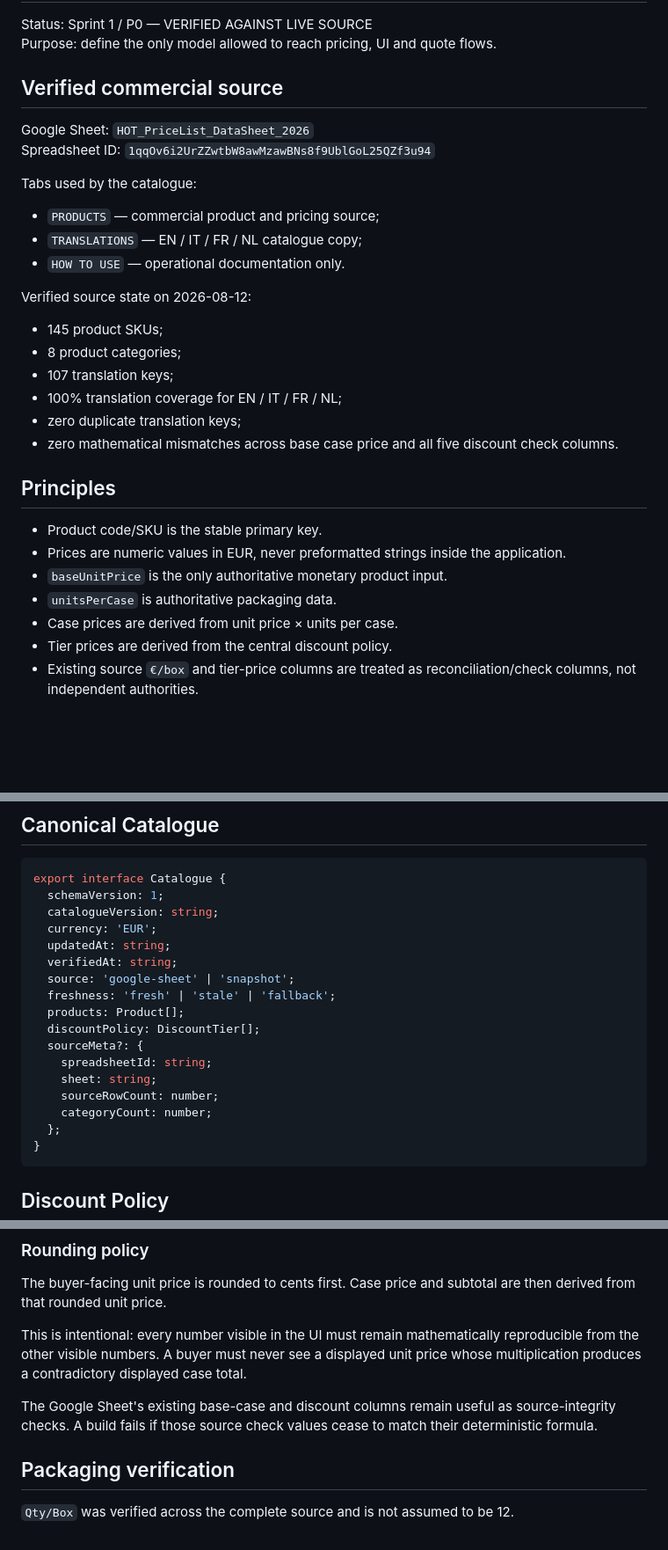
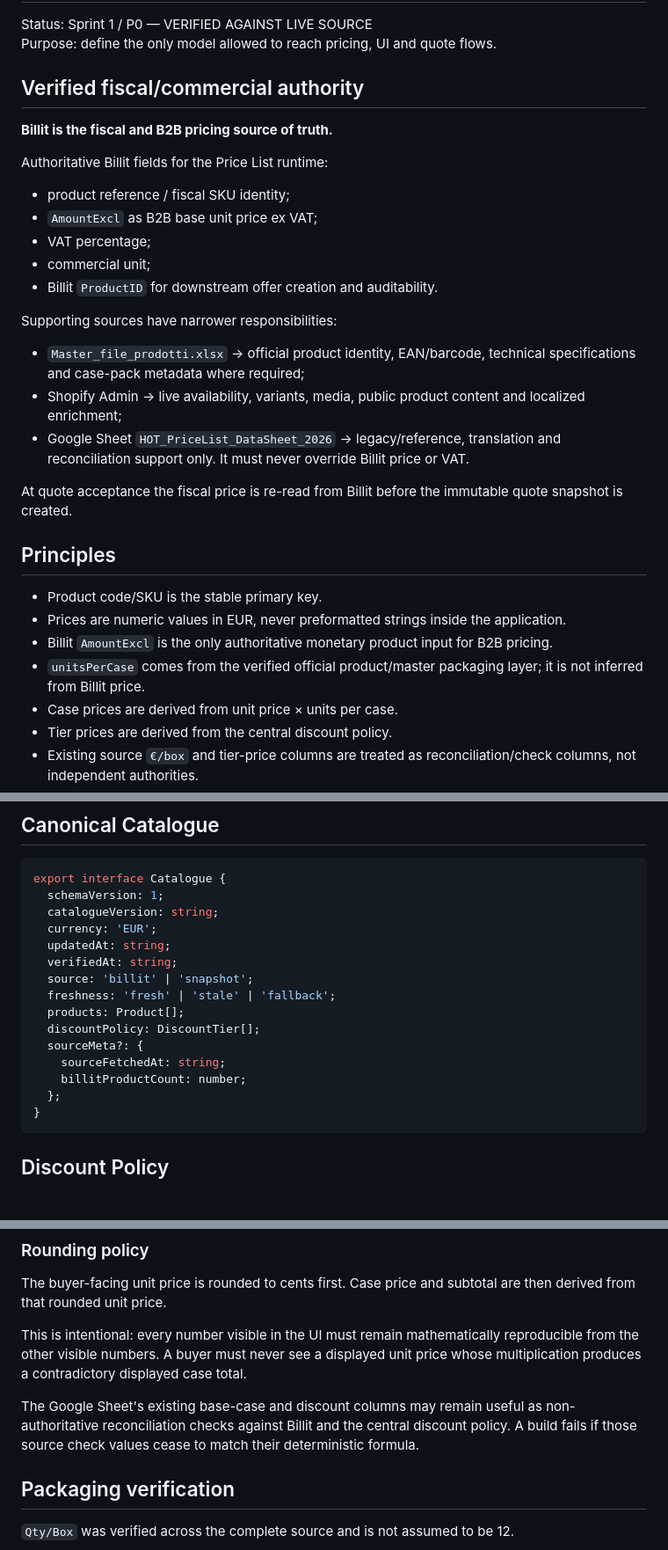
Before and after one commit to Houseoftartufo/Price-List, a Markdown page: docs/DATA-CONTRACT.md, 3 parts joined by grey strips. Shown at 88% size. Rendered like a GitHub page; blank space fills up the shorter version.

Commit message:
docs(pricing): declare Billit fiscal source of truth

````diff
--- a/docs/DATA-CONTRACT.md
+++ b/docs/DATA-CONTRACT.md
@@ -3,32 +3,32 @@
 Status: Sprint 1 / P0 — VERIFIED AGAINST LIVE SOURCE
 Purpose: define the only model allowed to reach pricing, UI and quote flows.
 
-## Verified commercial source
+## Verified fiscal/commercial authority
 
-Google Sheet: `HOT_PriceList_DataSheet_2026`
-Spreadsheet ID: `1qqOv6i2UrZZwtbW8awMzawBNs8f9UblGoL25QZf3u94`
+**Billit is the fiscal and B2B pricing source of truth.**
 
-Tabs used by the catalogue:
+Authoritative Billit fields for the Price List runtime:
 
-- `PRODUCTS` — commercial product and pricing source;
-- `TRANSLATIONS` — EN / IT / FR / NL catalogue copy;
-- `HOW TO USE` — operational documentation only.
+- product reference / fiscal SKU identity;
+- `AmountExcl` as B2B base unit price ex VAT;
+- VAT percentage;
+- commercial unit;
+- Billit `ProductID` for downstream offer creation and auditability.
 
-Verified source state on 2026-08-12:
+Supporting sources have narrower responsibilities:
 
-- 145 product SKUs;
-- 8 product categories;
-- 107 translation keys;
-- 100% translation coverage for EN / IT / FR / NL;
-- zero duplicate translation keys;
-- zero mathematical mismatches across base case price and all five discount check columns.
+- `Master_file_prodotti.xlsx` → official product identity, EAN/barcode, technical specifications and case-pack metadata where required;
+- Shopify Admin → live availability, variants, media, public product content and localized enrichment;
+- Google Sheet `HOT_PriceList_DataSheet_2026` → legacy/reference, translation and reconciliation support only. It must never override Billit price or VAT.
+
+At quote acceptance the fiscal price is re-read from Billit before the immutable quote snapshot is created.
 
 ## Principles
 
 - Product code/SKU is the stable primary key.
 - Prices are numeric values in EUR, never preformatted strings inside the application.
-- `baseUnitPrice` is the only authoritative monetary product input.
-- `unitsPerCase` is authoritative packaging data.
+- Billit `AmountExcl` is the only authoritative monetary product input for B2B pricing.
+- `unitsPerCase` comes from the verified official product/master packaging layer; it is not inferred from Billit price.
 - Case prices are derived from unit price × units per case.
 - Tier prices are derived from the central discount policy.
 - Existing source `€/box` and tier-price columns are treated as reconciliation/check columns, not independent authorities.
@@ -106,15 +106,13 @@ export interface Catalogue {
   currency: 'EUR';
   updatedAt: string;
   verifiedAt: string;
-  source: 'google-sheet' | 'snapshot';
+  source: 'billit' | 'snapshot';
   freshness: 'fresh' | 'stale' | 'fallback';
   products: Product[];
   discountPolicy: DiscountTier[];
   sourceMeta?: {
-    spreadsheetId: string;
-    sheet: string;
-    sourceRowCount: number;
-    categoryCount: number;
+    sourceFetchedAt: string;
+    billitProductCount: number;
   };
 }
 ```
@@ -164,7 +162,7 @@ The buyer-facing unit price is rounded to cents first. Case price and subtotal a
 
 This is intentional: every number visible in the UI must remain mathematically reproducible from the other visible numbers. A buyer must never see a displayed unit price whose multiplication produces a contradictory displayed case total.
 
-The Google Sheet's existing base-case and discount columns remain useful as source-integrity checks. A build fails if those source check values cease to match their deterministic formula.
+The Google Sheet's existing base-case and discount columns may remain useful as non-authoritative reconciliation checks against Billit and the central discount policy. A build fails if those source check values cease to match their deterministic formula.
 
 ## Packaging verification
 
````
Also changed, not shown: docs/SPRINT-SHOPIFY-LIVE.md (+6 -5 lines).
